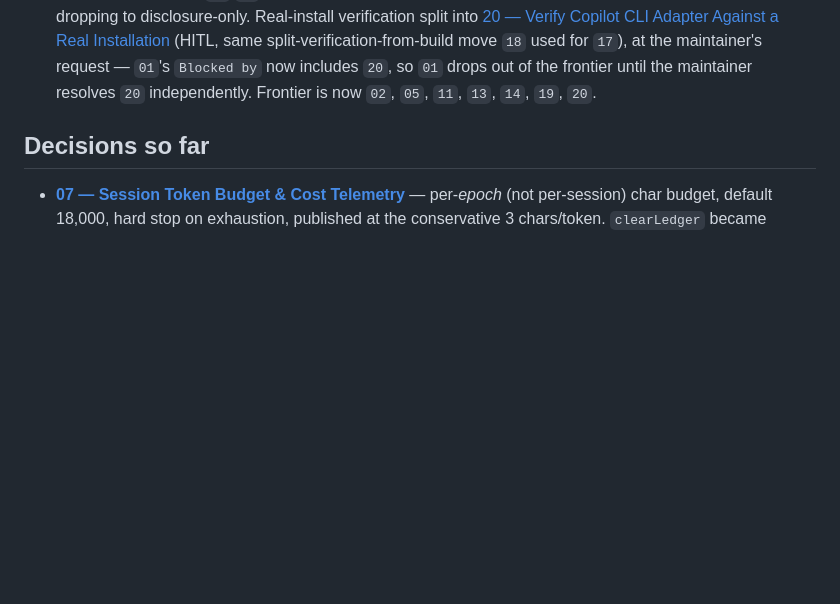
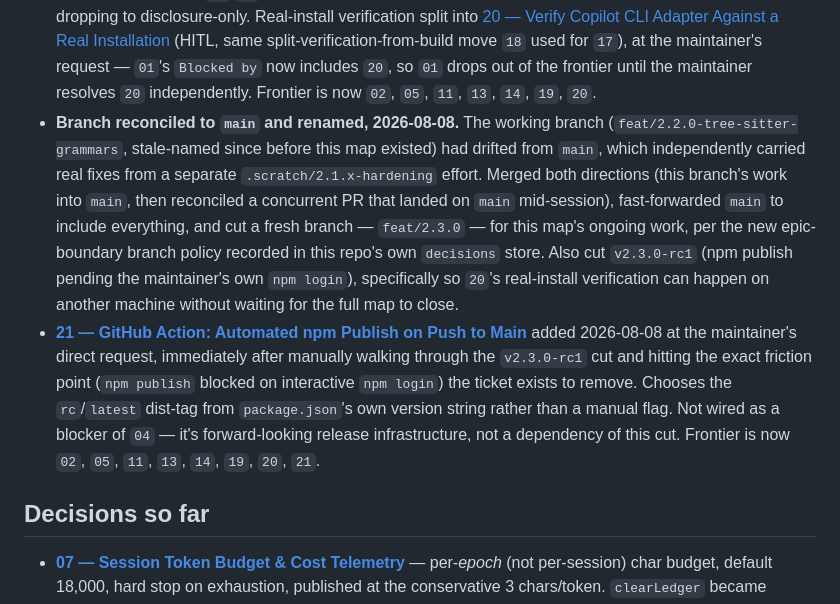
Before and after one commit to kovartravis/neuron, a Markdown page: .scratch/neuron-2.3.0/map.md, the part around the change. Drawn GitHub-style; blank space fills up the shorter version.

Commit message:
docs(wayfinder): add ticket 21 — GitHub Action for automated npm publish (neuron-2.3.0)
Charters a workflow to replace the manual publish sequence this session
just walked through by hand: version bump, build, test, tag, push, npm
publish blocked on interactive npm login. Chooses the rc/latest dist-tag
from package.json's own version string, gated on a maintainer-provisioned
NPM_TOKEN secret (HITL, this agent cannot create npm automation tokens).
Not wired as a blocker of 04 — forward-looking infrastructure, not a
dependency of the current cut.

Also documents the branch reconciliation and rename to feat/2.3.0, and the
v2.3.0-rc1 cut, in the map's Notes.

Co-Authored-By: Claude Sonnet 5 <noreply@anthropic.com>
Claude-Session: https://claude.ai/code/session_01BbVxwq1pkpbhcvn2GiE5D5

```diff
--- a/.scratch/neuron-2.3.0/map.md
+++ b/.scratch/neuron-2.3.0/map.md
@@ -218,6 +218,27 @@ showing neuron's measured effect (favorable or not) versus raw harness, and
   maintainer's request — `01`'s `Blocked by` now includes `20`, so `01`
   drops out of the frontier until the maintainer resolves `20`
   independently. Frontier is now `02`, `05`, `11`, `13`, `14`, `19`, `20`.
+- **Branch reconciled to `main` and renamed, 2026-08-08.** The working
+  branch (`feat/2.2.0-tree-sitter-grammars`, stale-named since before this
+  map existed) had drifted from `main`, which independently carried real
+  fixes from a separate `.scratch/2.1.x-hardening` effort. Merged both
+  directions (this branch's work into `main`, then reconciled a concurrent
+  PR that landed on `main` mid-session), fast-forwarded `main` to include
+  everything, and cut a fresh branch — `feat/2.3.0` — for this map's
+  ongoing work, per the new epic-boundary branch policy recorded in this
+  repo's own `decisions` store. Also cut `v2.3.0-rc1` (npm publish pending
+  the maintainer's own `npm login`), specifically so `20`'s real-install
+  verification can happen on another machine without waiting for the full
+  map to close.
+- **[21 — GitHub Action: Automated npm Publish on Push to
+  Main](issues/21-github-action-automated-publish.md)** added 2026-08-08 at
+  the maintainer's direct request, immediately after manually walking
+  through the `v2.3.0-rc1` cut and hitting the exact friction point
+  (`npm publish` blocked on interactive `npm login`) the ticket exists to
+  remove. Chooses the `rc`/`latest` dist-tag from `package.json`'s own
+  version string rather than a manual flag. Not wired as a blocker of `04`
+  — it's forward-looking release infrastructure, not a dependency of this
+  cut. Frontier is now `02`, `05`, `11`, `13`, `14`, `19`, `20`, `21`.
 
 ## Decisions so far
 
```
Also changed, not shown: 1 other file.
